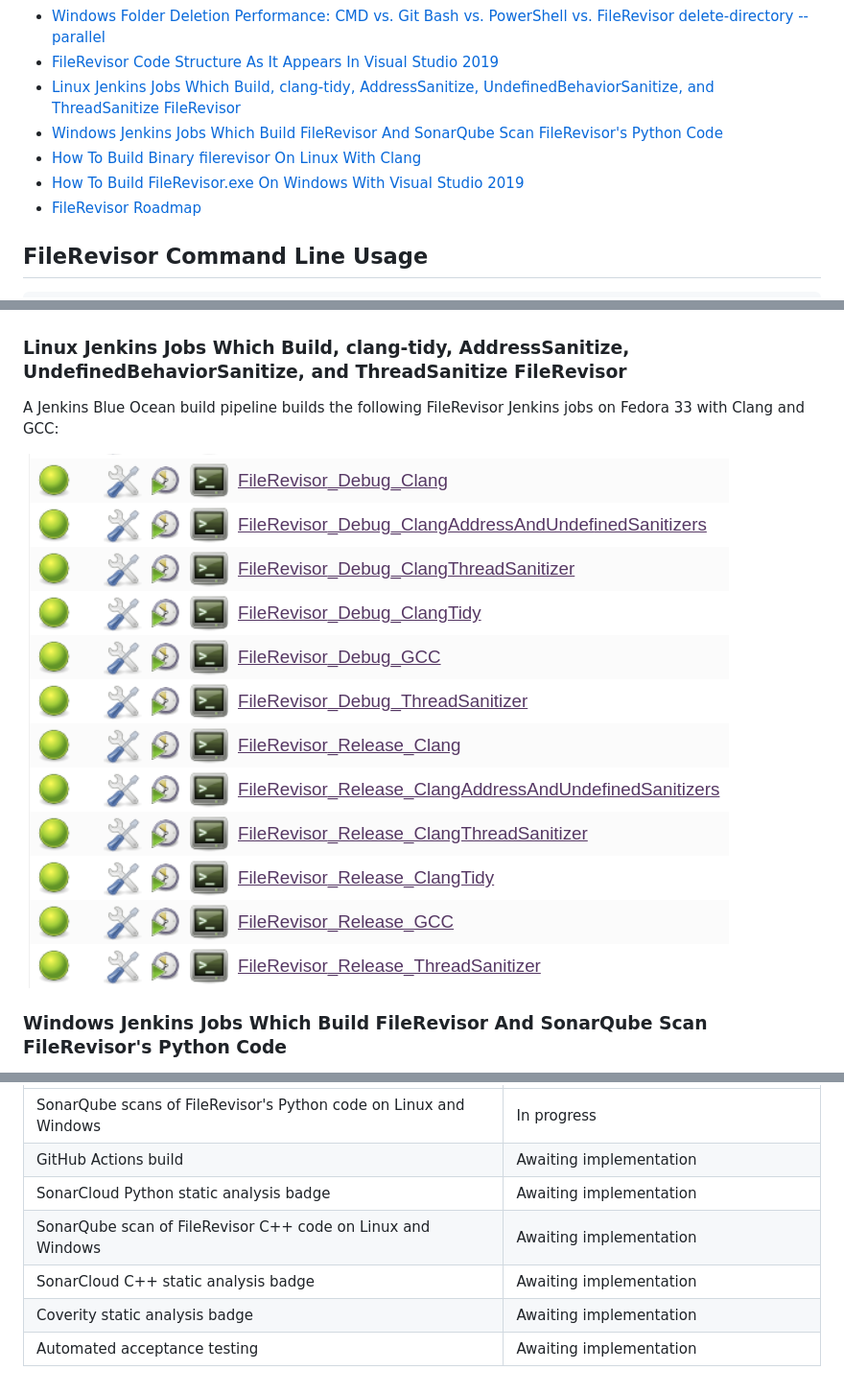
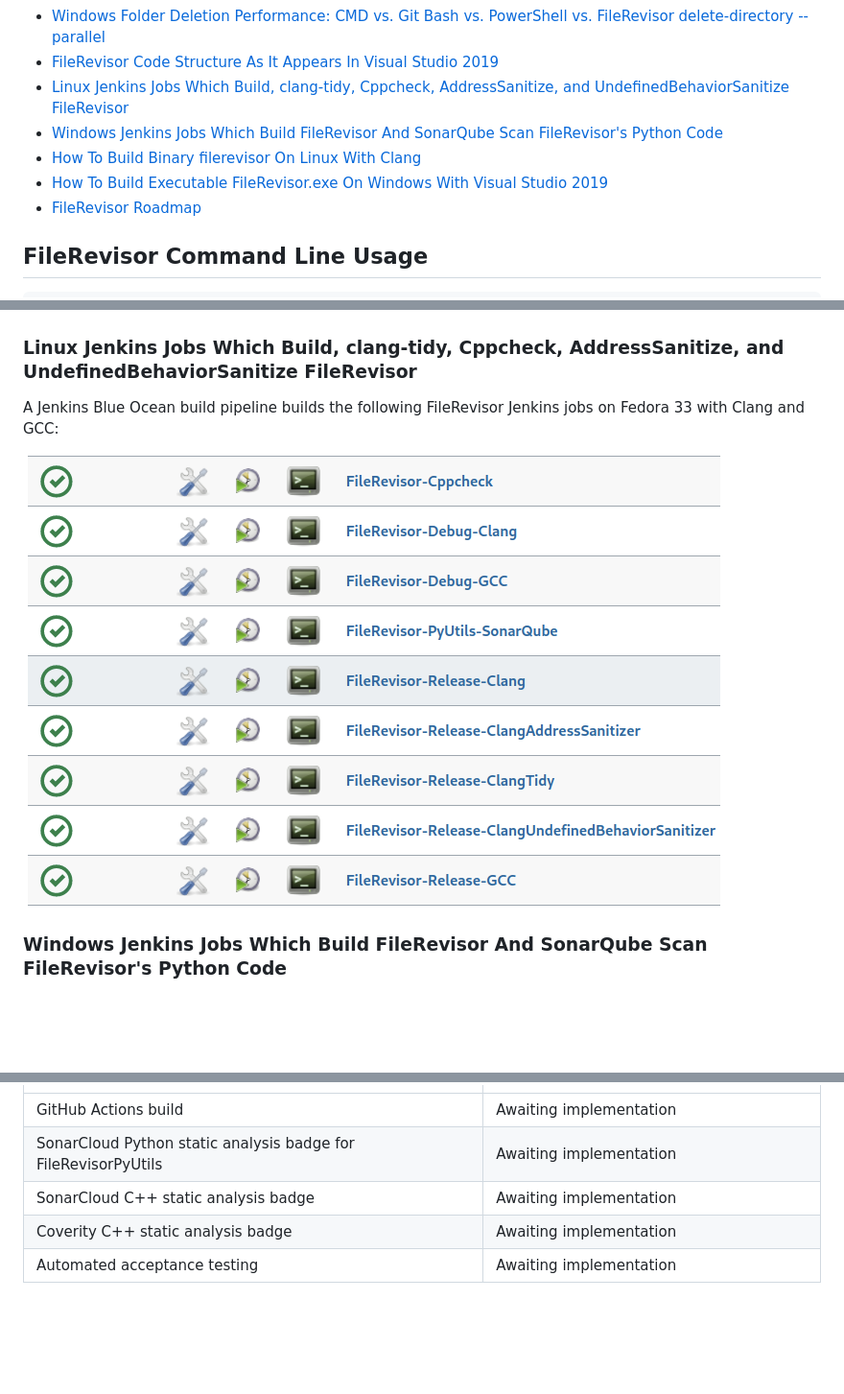
Before and after one commit to NeilJustice/FileRevisor, a Markdown page: README.md, 3 parts joined by grey strips. Shown at 96% size. GitHub-like rendering; pictures changed too: Screenshots/Linux/LinuxFileRevisorJenkinsJobs.png (added), Screenshots/LinuxJenkinsJobsForFileRevisor.png (deleted); blank space fills up the shorter version.

Commit message:
Update Linux Jenkins jobs screenshot

```diff
--- a/README.md
+++ b/README.md
@@ -25,10 +25,10 @@ FileRevisor is rigorously unit tested with <a href="https://github.com/NeilJusti
 * [Linux Directory Deletion Performance: rm -rf > /dev/null vs. FileRevisor](#linux-directory-deletion-performance-rm-rf->-dev-null-vs-FileRevisor)
 * [Windows Folder Deletion Performance: CMD vs. Git Bash vs. PowerShell vs. FileRevisor delete-directory --parallel](#windows-folder-deletion-performance-cmd-vs-git-bash-vs-powershell-vs-filerevisor-delete-directory---parallel)
 * [FileRevisor Code Structure As It Appears In Visual Studio 2019](#filerevisor-code-structure-as-it-appears-in-visual-studio-2019)
-* [Linux Jenkins Jobs Which Build, clang-tidy, AddressSanitize, UndefinedBehaviorSanitize, and ThreadSanitize FileRevisor](#linux-jenkins-jobs-which-build-clang-tidy-addresssanitize-undefinedbehaviorsanitize-and-threadsanitize-filerevisor)
+* [Linux Jenkins Jobs Which Build, clang-tidy, Cppcheck, AddressSanitize, and UndefinedBehaviorSanitize FileRevisor](#linux-jenkins-jobs-which-build-clang-tidy-cppcheck-addresssanitize-and-undefinedbehaviorsanitize-filerevisor)
 * [Windows Jenkins Jobs Which Build FileRevisor And SonarQube Scan FileRevisor's Python Code](#windows-jenkins-jobs-which-build-filerevisor-and-sonarqube-scan-filerevisors-python-code)
 * [How To Build Binary filerevisor On Linux With Clang](#how-to-build-binary-filerevisor-on-linux-with-clang)
-* [How To Build FileRevisor.exe On Windows With Visual Studio 2019](#how-to-build-filerevisorexe-on-windows-with-visual-studio-2019)
+* [How To Build Executable FileRevisor.exe On Windows With Visual Studio 2019](#how-to-build-filerevisorexe-on-windows-with-visual-studio-2019)
 * [FileRevisor Roadmap](#filerevisor-roadmap)
 
 ## FileRevisor Command Line Usage
@@ -160,11 +160,11 @@ CPU and storage hardware which generated the above performance numbers: 32-core
 
 ![FileRevisor Code Structure As It Appears In Visual Studio 2019](Screenshots/Windows/FileRevisorCodeStructureAsItAppearsInVisualStudio2019.png)
 
-### Linux Jenkins Jobs Which Build, clang-tidy, AddressSanitize, UndefinedBehaviorSanitize, and ThreadSanitize FileRevisor
+### Linux Jenkins Jobs Which Build, clang-tidy, Cppcheck, AddressSanitize, and UndefinedBehaviorSanitize FileRevisor
 
 A Jenkins Blue Ocean build pipeline builds the following FileRevisor Jenkins jobs on Fedora 33 with Clang and GCC:
 
-![A Jenkins Blue Ocean build pipeline builds the following FileRevisor Jenkins jobs on Fedora 33 Linux](Screenshots/LinuxJenkinsJobsForFileRevisor.png)
+![Linux FileRevisor Jenkins Jobs](Screenshots/Linux/LinuxFileRevisorJenkinsJobs.png)
 
 ### Windows Jenkins Jobs Which Build FileRevisor And SonarQube Scan FileRevisor's Python Code
 
@@ -204,8 +204,6 @@ Resulting executable `C:\bin\FileRevisor.exe`:
 |--------------------------|------------------------------------|
-|SonarQube scans of FileRevisor's Python code on Linux and Windows|In progress|
 |GitHub Actions build|Awaiting implementation|
-|SonarCloud Python static analysis badge|Awaiting implementation|
-|SonarQube scan of FileRevisor C++ code on Linux and Windows|Awaiting implementation|
+|SonarCloud Python static analysis badge for FileRevisorPyUtils|Awaiting implementation|
 |SonarCloud C++ static analysis badge|Awaiting implementation|
-|Coverity static analysis badge|Awaiting implementation|
+|Coverity C++ static analysis badge|Awaiting implementation|
 |Automated acceptance testing|Awaiting implementation|
```
Also changed, not shown: other parts of README.md (+2 -2 lines).
